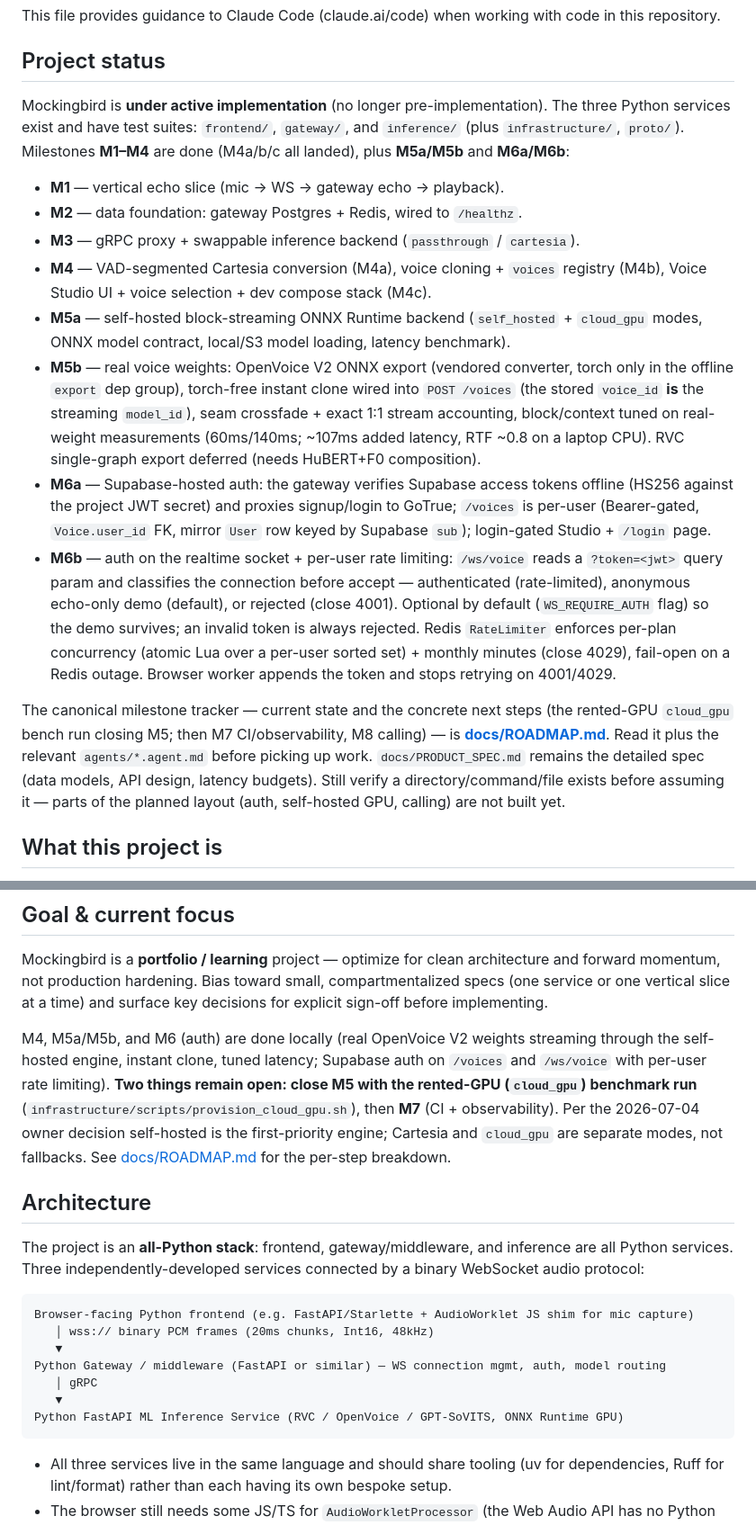
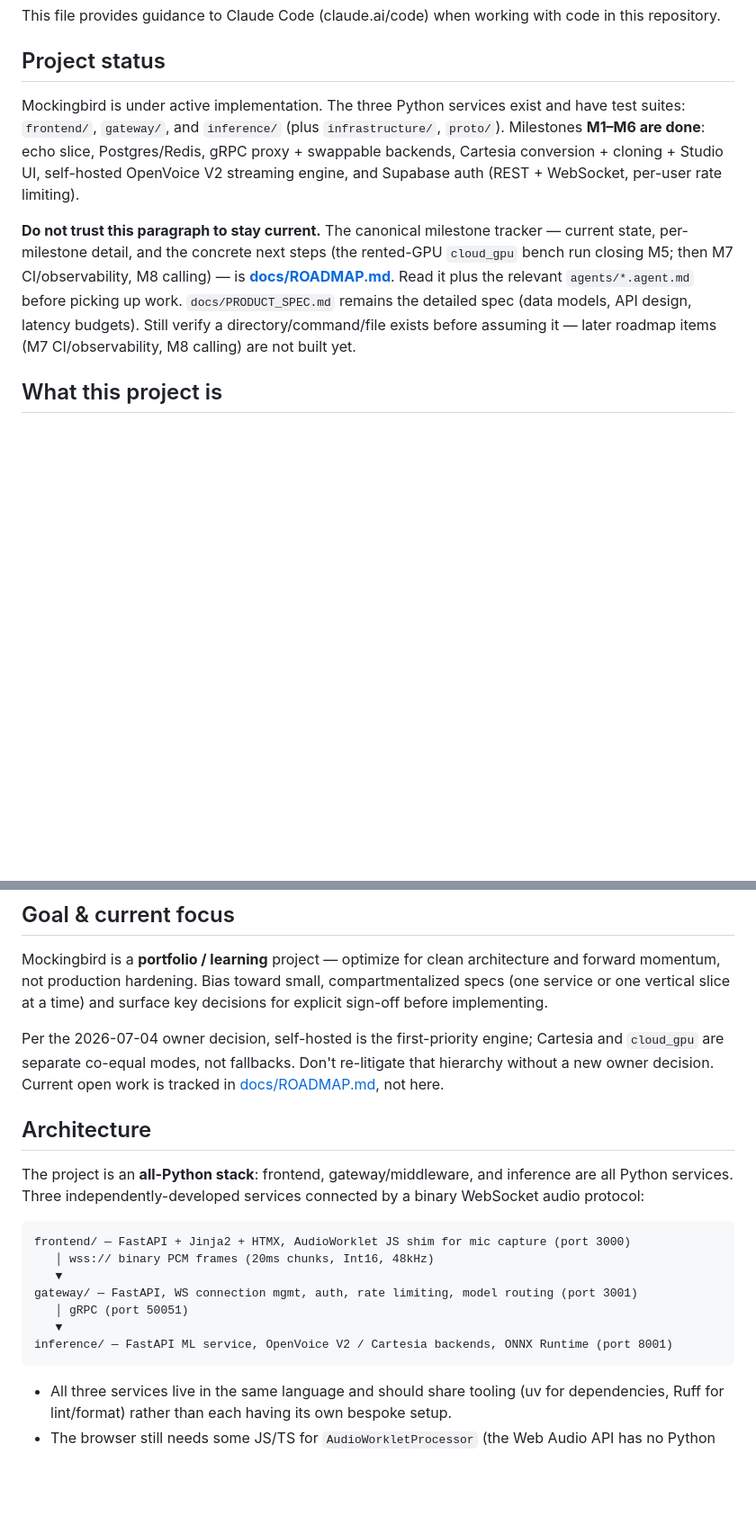
Before and after one commit to gmallory/Mockingbird, a Markdown page: CLAUDE.md, 2 parts joined by grey strips. Shown at 90% size. Drawn GitHub-style; blank space fills up the shorter version.

Commit message:
docs: slim CLAUDE.md status, fix stale facts, add commands section (#20)
Milestone-by-milestone history duplicated ROADMAP.md and went stale on
every merge; replace it with a short summary that delegates to the
roadmap. Fix the stale claim that auth and self-hosted GPU are not
built yet. Fill in the architecture diagram with the real services and
ports. Add a common-commands section (per-service pytest/ruff, compose
stack, alembic) so sessions stop rediscovering them.

Co-authored-by: Claude Fable 5 <noreply@anthropic.com>

````diff
--- a/CLAUDE.md
+++ b/CLAUDE.md
@@ -4,40 +4,18 @@ This file provides guidance to Claude Code (claude.ai/code) when working with co
 
 ## Project status
 
-Mockingbird is **under active implementation** (no longer pre-implementation). The three Python services
-exist and have test suites: `frontend/`, `gateway/`, and `inference/` (plus `infrastructure/`, `proto/`).
-Milestones **M1–M4** are done (M4a/b/c all landed), plus **M5a/M5b** and **M6a/M6b**:
+Mockingbird is under active implementation. The three Python services exist and have test suites:
+`frontend/`, `gateway/`, and `inference/` (plus `infrastructure/`, `proto/`). Milestones **M1–M6 are
+done**: echo slice, Postgres/Redis, gRPC proxy + swappable backends, Cartesia conversion + cloning +
+Studio UI, self-hosted OpenVoice V2 streaming engine, and Supabase auth (REST + WebSocket, per-user
+rate limiting).
 
-- **M1** — vertical echo slice (mic → WS → gateway echo → playback).
-- **M2** — data foundation: gateway Postgres + Redis, wired to `/healthz`.
-- **M3** — gRPC proxy + swappable inference backend (`passthrough` / `cartesia`).
-- **M4** — VAD-segmented Cartesia conversion (M4a), voice cloning + `voices` registry (M4b),
-  Voice Studio UI + voice selection + dev compose stack (M4c).
-- **M5a** — self-hosted block-streaming ONNX Runtime backend (`self_hosted` + `cloud_gpu` modes,
-  ONNX model contract, local/S3 model loading, latency benchmark).
-- **M5b** — real voice weights: OpenVoice V2 ONNX export (vendored converter, torch only in the
-  offline `export` dep group), torch-free instant clone wired into `POST /voices` (the stored
-  `voice_id` **is** the streaming `model_id`), seam crossfade + exact 1:1 stream accounting,
-  block/context tuned on real-weight measurements (60ms/140ms; ~107ms added latency, RTF ~0.8
-  on a laptop CPU). RVC single-graph export deferred (needs HuBERT+F0 composition).
-- **M6a** — Supabase-hosted auth: the gateway verifies Supabase access tokens offline (HS256
-  against the project JWT secret) and proxies signup/login to GoTrue; `/voices` is per-user
-  (Bearer-gated, `Voice.user_id` FK, mirror `User` row keyed by Supabase `sub`); login-gated
-  Studio + `/login` page.
-- **M6b** — auth on the realtime socket + per-user rate limiting: `/ws/voice` reads a
-  `?token=<jwt>` query param and classifies the connection before accept —
-  authenticated (rate-limited), anonymous echo-only demo (default), or rejected (close
-  4001). Optional by default (`WS_REQUIRE_AUTH` flag) so the demo survives; an invalid
-  token is always rejected. Redis `RateLimiter` enforces per-plan concurrency (atomic Lua
-  over a per-user sorted set) + monthly minutes (close 4029), fail-open on a Redis outage.
-  Browser worker appends the token and stops retrying on 4001/4029.
-
-The canonical milestone tracker — current state and the concrete next steps (the rented-GPU
-`cloud_gpu` bench run closing M5; then M7 CI/observability, M8 calling) — is
-**[docs/ROADMAP.md](docs/ROADMAP.md)**. Read it plus
-the relevant `agents/*.agent.md` before picking up work. `docs/PRODUCT_SPEC.md` remains the detailed spec
-(data models, API design, latency budgets). Still verify a directory/command/file exists before assuming
-it — parts of the planned layout (auth, self-hosted GPU, calling) are not built yet.
+**Do not trust this paragraph to stay current.** The canonical milestone tracker — current state,
+per-milestone detail, and the concrete next steps (the rented-GPU `cloud_gpu` bench run closing M5;
+then M7 CI/observability, M8 calling) — is **[docs/ROADMAP.md](docs/ROADMAP.md)**. Read it plus the
+relevant `agents/*.agent.md` before picking up work. `docs/PRODUCT_SPEC.md` remains the detailed spec
+(data models, API design, latency budgets). Still verify a directory/command/file exists before
+assuming it — later roadmap items (M7 CI/observability, M8 calling) are not built yet.
 
 ## What this project is
 
@@ -52,13 +30,9 @@ Mockingbird is a **portfolio / learning** project — optimize for clean archite
 not production hardening. Bias toward small, compartmentalized specs (one service or one vertical slice at a
 time) and surface key decisions for explicit sign-off before implementing.
 
-M4, M5a/M5b, and M6 (auth) are done locally (real OpenVoice V2 weights streaming through the
-self-hosted engine, instant clone, tuned latency; Supabase auth on `/voices` and `/ws/voice`
-with per-user rate limiting). **Two things remain open: close M5 with the rented-GPU
-(`cloud_gpu`) benchmark run** (`infrastructure/scripts/provision_cloud_gpu.sh`), then **M7**
-(CI + observability). Per the 2026-07-04 owner decision self-hosted is the first-priority
-engine; Cartesia and `cloud_gpu` are separate modes, not fallbacks. See
-[docs/ROADMAP.md](docs/ROADMAP.md) for the per-step breakdown.
+Per the 2026-07-04 owner decision, self-hosted is the first-priority engine; Cartesia and `cloud_gpu`
+are separate co-equal modes, not fallbacks. Don't re-litigate that hierarchy without a new owner
+decision. Current open work is tracked in [docs/ROADMAP.md](docs/ROADMAP.md), not here.
 
 ## Architecture
 
@@ -66,13 +40,13 @@ The project is an **all-Python stack**: frontend, gateway/middleware, and infere
 Three independently-developed services connected by a binary WebSocket audio protocol:
 
 ```
-Browser-facing Python frontend (e.g. FastAPI/Starlette + AudioWorklet JS shim for mic capture)
+frontend/ — FastAPI + Jinja2 + HTMX, AudioWorklet JS shim for mic capture (port 3000)
    │ wss:// binary PCM frames (20ms chunks, Int16, 48kHz)
    ▼
-Python Gateway / middleware (FastAPI or similar) — WS connection mgmt, auth, model routing
-   │ gRPC
+gateway/ — FastAPI, WS connection mgmt, auth, rate limiting, model routing (port 3001)
+   │ gRPC (port 50051)
    ▼
-Python FastAPI ML Inference Service (RVC / OpenVoice / GPT-SoVITS, ONNX Runtime GPU)
+inference/ — FastAPI ML service, OpenVoice V2 / Cartesia backends, ONNX Runtime (port 8001)
 ```
 
 - All three services live in the same language and should share tooling (uv for dependencies, Ruff for
````
Also changed, not shown: other parts of CLAUDE.md (+22 -0 lines).
